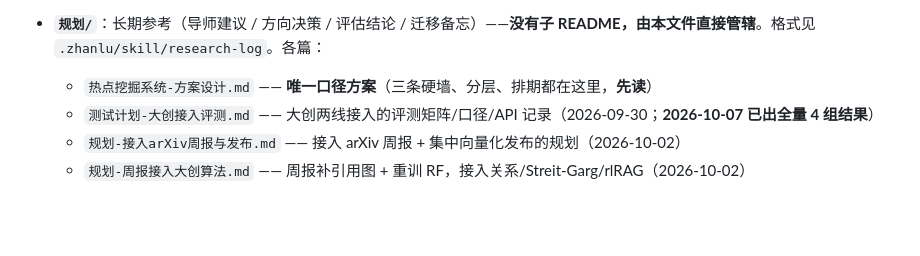
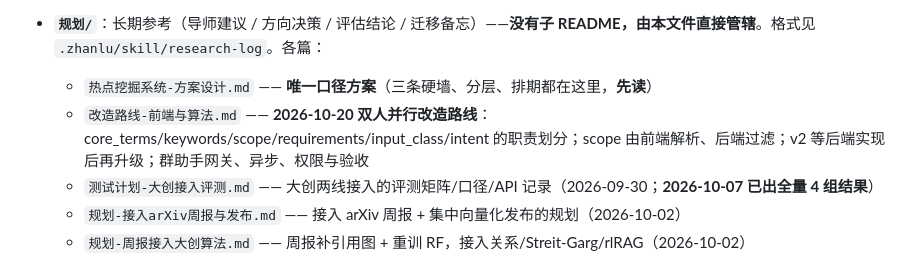
Before and after one commit to LiuDaiH/Paper-Searching-Tool-2, a Markdown page: README.md, the part around the change. Drawn GitHub-style; blank space fills up the shorter version.

```diff
--- a/README.md
+++ b/README.md
@@ -30,6 +30,7 @@ tags: [索引, 说明书]
 
 - **`规划/`**：长期参考（导师建议 / 方向决策 / 评估结论 / 迁移备忘）——**没有子 README，由本文件直接管辖**。格式见 `.zhanlu/skill/research-log`。各篇：
   - `热点挖掘系统-方案设计.md` —— **唯一口径方案**（三条硬墙、分层、排期都在这里，**先读**）
+  - `改造路线-前端与算法.md` —— **2026-10-20 双人并行改造路线**：core_terms/keywords/scope/requirements/input_class/intent 的职责划分；scope 由前端解析、后端过滤；v2 等后端实现后再升级；群助手网关、异步、权限与验收
   - `测试计划-大创接入评测.md` —— 大创两线接入的评测矩阵/口径/API 记录（2026-09-30；**2026-10-07 已出全量 4 组结果**）
   - `规划-接入arXiv周报与发布.md` —— 接入 arXiv 周报 + 集中向量化发布的规划（2026-10-02）
   - `规划-周报接入大创算法.md` —— 周报补引用图 + 重训 RF，接入关系/Streit-Garg/rlRAG（2026-10-02）
```
Also changed, not shown: 规划/改造路线-前端与算法.md (added, +248 -0 lines).
